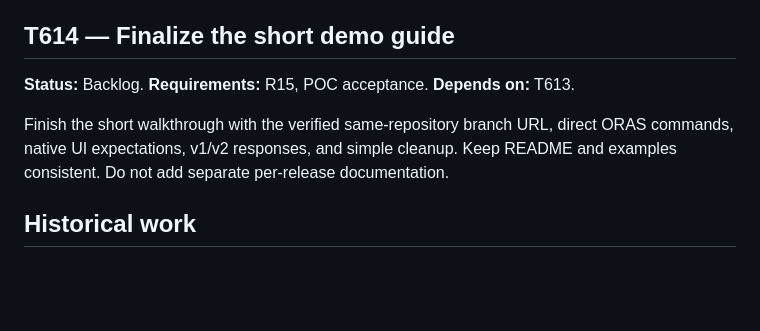
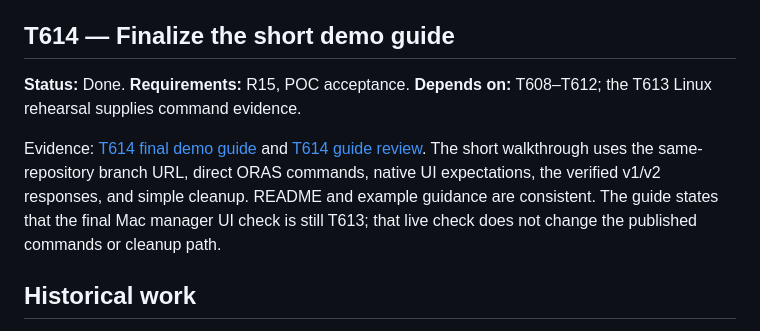
Before and after one commit to dmartinol/claude-oci-marketplace-poc, a Markdown page: docs/plan.md, the part around the change. GitHub-like rendering; blank space fills up the shorter version.

```diff
--- a/docs/plan.md
+++ b/docs/plan.md
@@ -94,9 +94,9 @@ Linux rehearsal evidence: [T613 same-repository developer flow](implementation-r
 
 ## T614 — Finalize the short demo guide
 
-**Status:** Backlog. **Requirements:** R15, POC acceptance. **Depends on:** T613.
+**Status:** Done. **Requirements:** R15, POC acceptance. **Depends on:** T608–T612; the T613 Linux rehearsal supplies command evidence.
 
-Finish the short walkthrough with the verified same-repository branch URL, direct ORAS commands, native UI expectations, v1/v2 responses, and simple cleanup. Keep README and examples consistent. Do not add separate per-release documentation.
+Evidence: [T614 final demo guide](demo/README.md) and [T614 guide review](implementation-report.md#t614--final-demo-guide-2026-10-15). The short walkthrough uses the same-repository branch URL, direct ORAS commands, native UI expectations, the verified v1/v2 responses, and simple cleanup. README and example guidance are consistent. The guide states that the final Mac manager UI check is still T613; that live check does not change the published commands or cleanup path.
 
 ## Historical work
 
```
Also changed, not shown: docs/implementation-report.md (+6 -0 lines).
